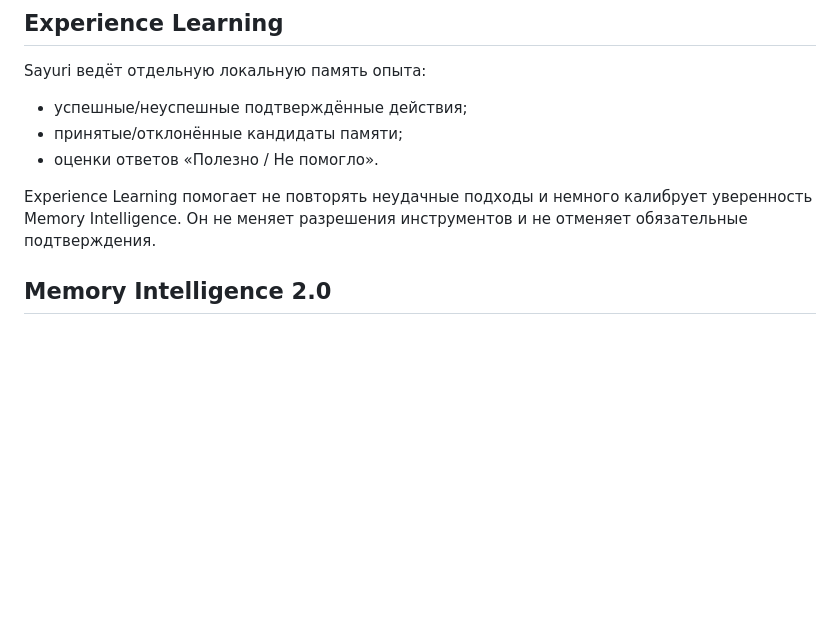
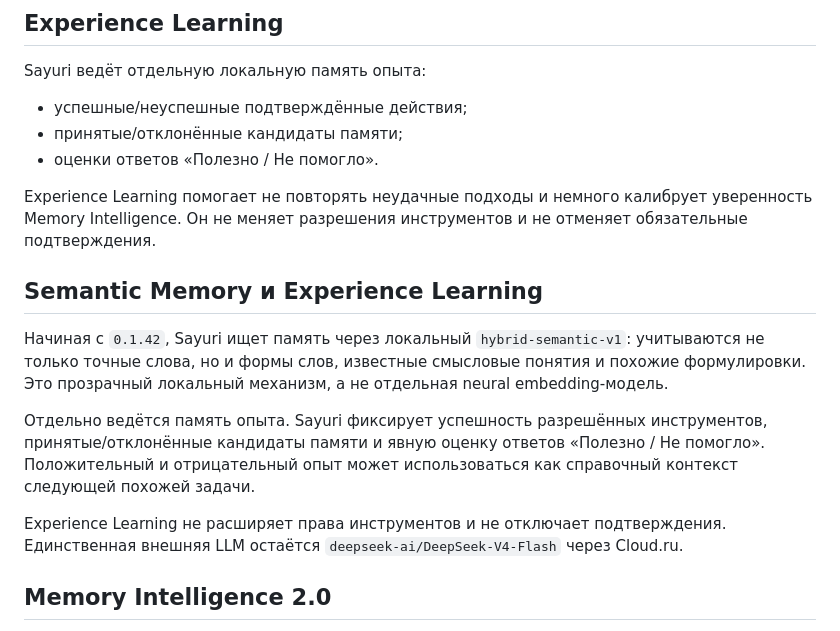
Before and after one commit to Aspksa/Sayuri-Tsukishiro, a Markdown page: README.md, the part around the change. Rendered like a GitHub page; blank space fills up the shorter version.

Commit message:
docs: explain semantic memory and Experience Learning

```diff
--- a/README.md
+++ b/README.md
@@ -54,6 +54,14 @@ Sayuri ведёт отдельную локальную память опыта:
 - оценки ответов «Полезно / Не помогло».
 
 Experience Learning помогает не повторять неудачные подходы и немного калибрует уверенность Memory Intelligence. Он не меняет разрешения инструментов и не отменяет обязательные подтверждения.
+
+## Semantic Memory и Experience Learning
+
+Начиная с `0.1.42`, Sayuri ищет память через локальный `hybrid-semantic-v1`: учитываются не только точные слова, но и формы слов, известные смысловые понятия и похожие формулировки. Это прозрачный локальный механизм, а не отдельная neural embedding-модель.
+
+Отдельно ведётся память опыта. Sayuri фиксирует успешность разрешённых инструментов, принятые/отклонённые кандидаты памяти и явную оценку ответов «Полезно / Не помогло». Положительный и отрицательный опыт может использоваться как справочный контекст следующей похожей задачи.
+
+Experience Learning не расширяет права инструментов и не отключает подтверждения. Единственная внешняя LLM остаётся `deepseek-ai/DeepSeek-V4-Flash` через Cloud.ru.
 
 ## Memory Intelligence 2.0
 
```
